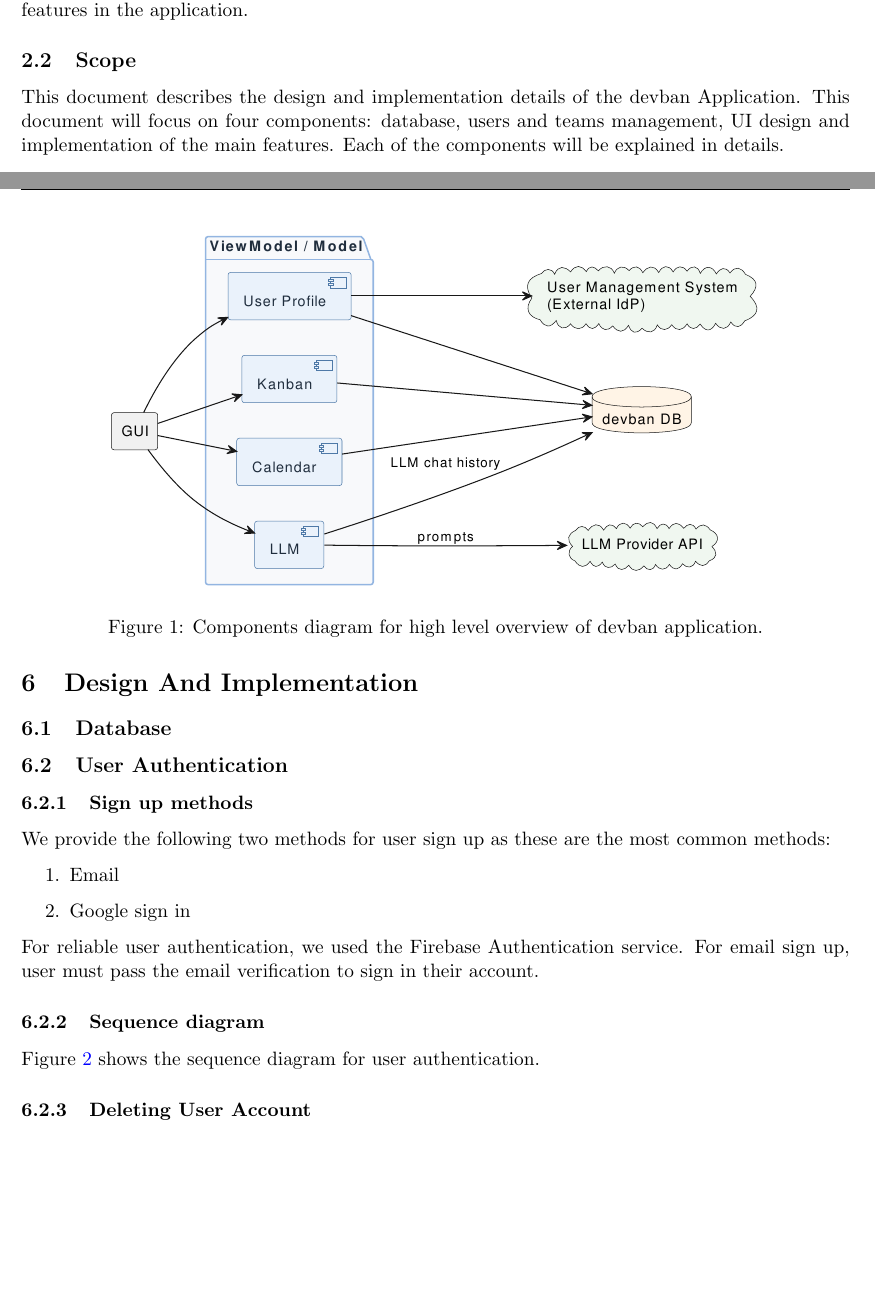
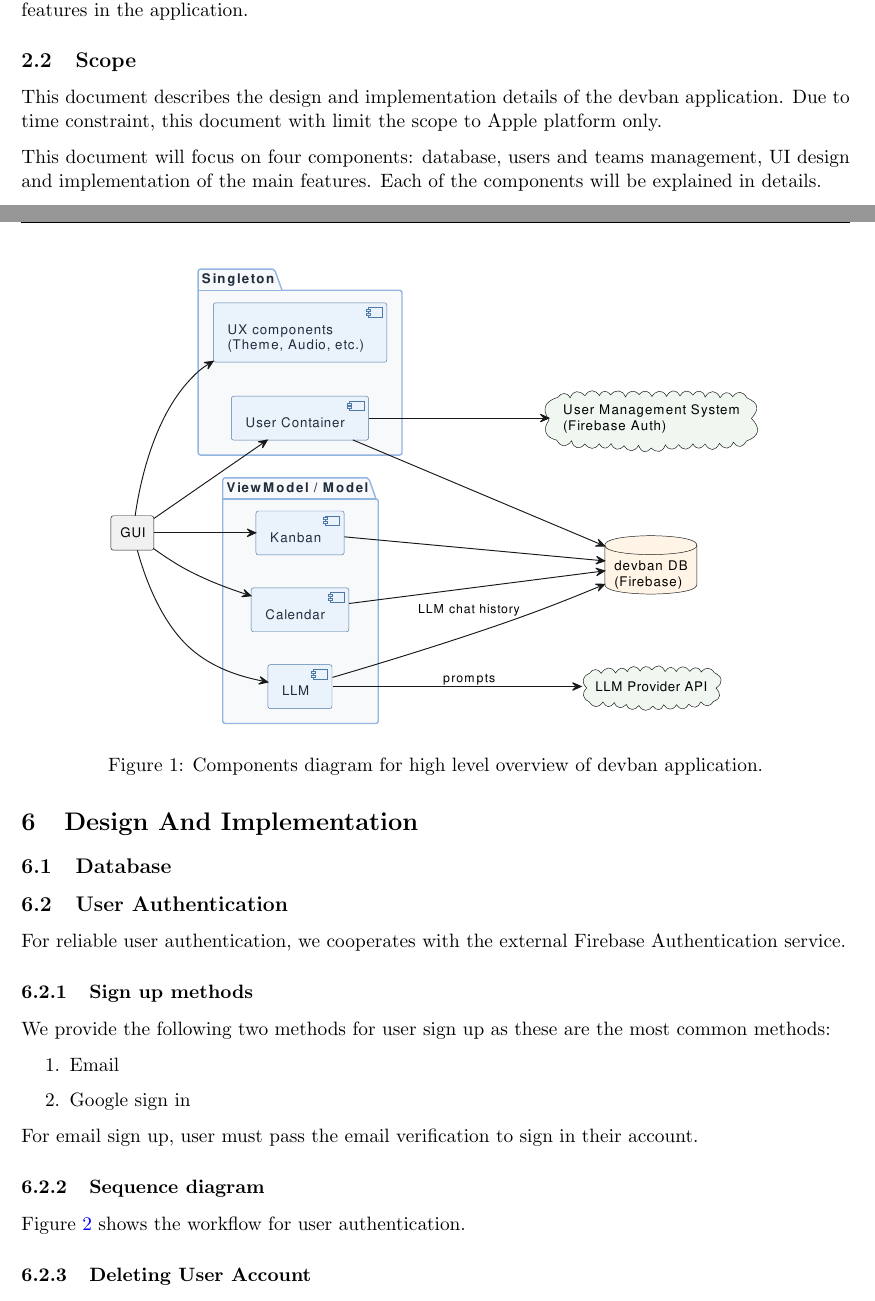
Before and after one commit to alvinng4/devban, a LaTeX document (docs/design_and_implementation/Group17_Design_Implementation.tex): two parts of pages 3 and 5 of 7 before the commit and two parts of pages 2 and 4 of 6 after it, joined at a grey line, cut so that both start at the same text, the shorter picture padded with empty space. Compiled offline with pdfLaTeX.

Commit message:
[Docs: Design] Update system_architecture

```diff
--- a/docs/design_and_implementation/Group17_Design_Implementation.tex
+++ b/docs/design_and_implementation/Group17_Design_Implementation.tex
@@ -102,7 +102,9 @@ to implement the features in the application.
 \subsection{Scope}
 
 This document describes the design and implementation details of the devban
-Application. This document will focus on four components:
+application. Due to time constraint, this document with limit the scope to Apple platform only.
+
+This document will focus on four components:
 database, users and teams management, UI design and implementation of the main features.
 Each of the components will be explained in details.
 
@@ -222,23 +224,24 @@ Some of the layout designs are reused from the QuestList application [\ref{ref:Q
 \subsection{Database}
 
 \subsection{User Authentication}
+For reliable user authentication, we cooperates with the external Firebase Authentication service.
+
 \subsubsection{Sign up methods}
 We provide the following two methods for user sign up as these are the most common methods:
 \begin{enumerate}
     \item Email
     \item Google sign in
 \end{enumerate}
-For reliable user authentication, we used the Firebase Authentication service. For email
-sign up, user must pass the email verification to sign in their account.
+For email sign up, user must pass the email verification to sign in their account.
 
 \subsubsection{Sequence diagram}
-Figure \ref{fig:user_auth_sequence} shows the sequence diagram for user authentication.
+Figure \ref{fig:user_auth_sequence} shows the workflow for user authentication.
 
 \begin{figure}[h]
     \centering
     \includegraphics[width=\textwidth]{assets/user_auth_sequence/user_auth_sequence.pdf}
     \caption{Sequence diagram for user authentication}
-    \label{fig:user_auth_sequence}d
+    \label{fig:user_auth_sequence}
 \end{figure}
 
 \subsubsection{Deleting User Account}
@@ -253,4 +256,3 @@ A license key is required for creating a team. User can contact us via email
 and subscribe to our plans to get a license key. A license key will then be
 manually created by us and stored on the database.
 
-\subsubsection{Creating a team}
```
Also changed, not shown: docs/design_and_implementation/assets/system_architecture/system_architecture.pdf, docs/design_and_implementation/Group17_Design_Implementation.tex (10 more changed lines), 2 other files.
